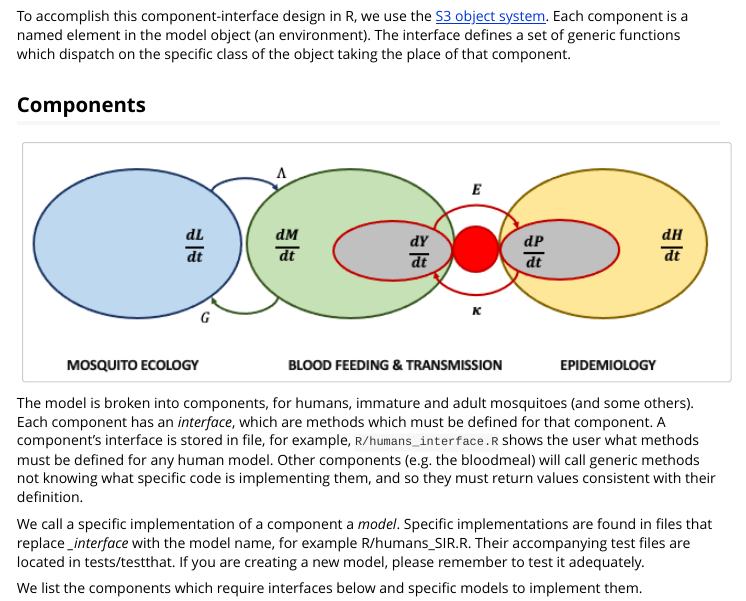
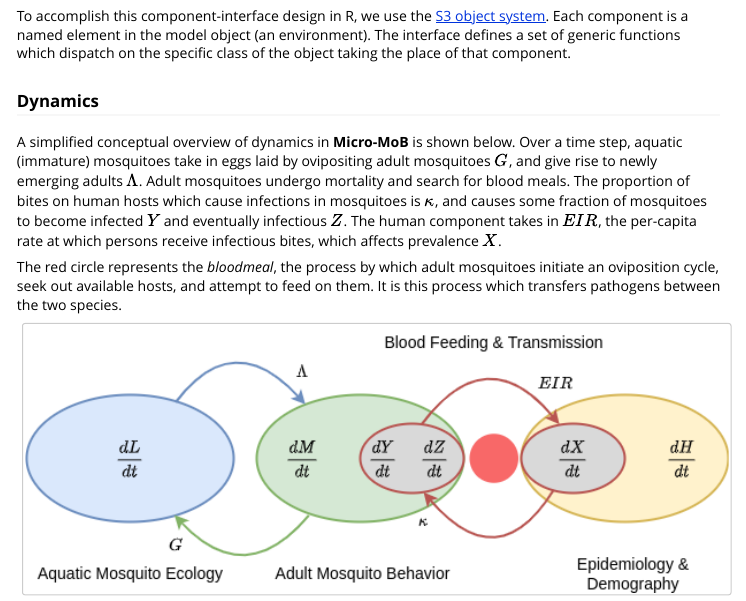
Before and after one commit to dd-harp/MicroMoB, an R Markdown document (vignettes/MicroMoB.Rmd): the page in a window 1100 px wide, from 480 px down before the commit and from 470 px down after it, so that both start at the same text. Rendered offline with R 4.5, knitr and Pandoc, with nearby package versions.

Commit message:
improved dynamics diagram

````diff
--- a/vignettes/MicroMoB.Rmd
+++ b/vignettes/MicroMoB.Rmd
@@ -33,8 +33,20 @@
 defines a set of generic functions which dispatch on the specific class of the object
 taking the place of that component.
 
-## Components
+### Dynamics
+
+A simplified conceptual overview of dynamics in **Micro-MoB** is shown below. Over
+a time step, aquatic (immature) mosquitoes take in eggs laid by ovipositing adult mosquitoes
+$G$, and give rise to newly emerging adults $\Lambda$. Adult mosquitoes undergo mortality
+and search for blood meals. The proportion of bites on human hosts which cause infections
+in mosquitoes is $\kappa$, and causes some fraction of mosquitoes to become infected $Y$
+and eventually infectious $Z$. The human component takes in $EIR$, the per-capita rate
+at which persons receive infectious bites, which affects prevalence $X$.
+
+The red circle represents the _bloodmeal_, the process by which adult mosquitoes
+initiate an oviposition cycle, seek out available hosts, and attempt to feed on them.
+It is this process which transfers pathogens between the two species.
 
 ```{r echo=FALSE, out.width='100%'}
-knitr::include_graphics('./Dynamics.png')
+knitr::include_graphics('./DynamicsOverview.png')
 ```
````
Also changed, not shown: vignettes/Dynamics.png (deleted), vignettes/DynamicsOverview.png (added), vignettes/MicroMoB.Rmd (4 more changed lines).
